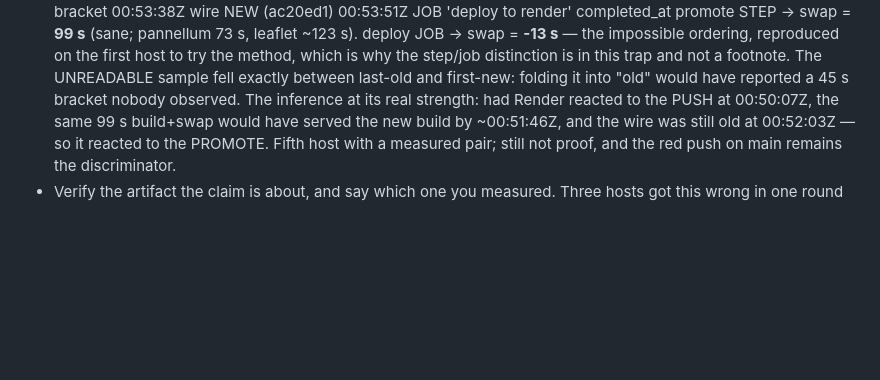
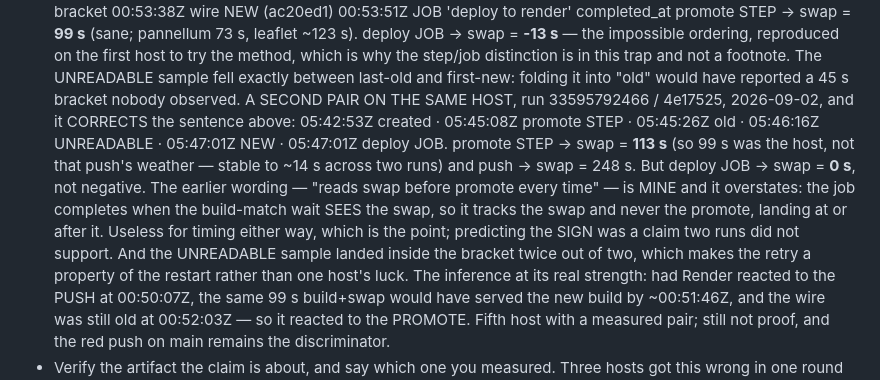
Before and after one commit to pip-install-python/Dash-Documentation-Boilerplate, a Markdown page: .claude/CLAUDE.md, the part around the change. Drawn GitHub-style; blank space fills up the shorter version.

Commit message:
[1.6.43] a second pair corrects my own trap sentence, and steadies the figure
Took the measurement on this promote because the trap says to take it on
every SECOND promote, and one pair cannot distinguish a host property
from that push's weather. Two things came back.

THE FIGURE IS STABLE: promote STEP -> swap = 113 s against the first
pair's 99 s, so ~99-113 s is this host and not a one-off. push -> swap
248 s (was 211 s).

AND MY OWN SENTENCE IS WRONG. I wrote that timing against the deploy JOB
"reads swap before promote every time". This run gave deploy JOB -> swap
= **0 s**, not negative — the job completed in the same second as the
swap. The MECHANISM holds exactly as emojimart described it (the job
contains the build-match wait, so it completes when that wait SEES the
swap; it tracks the swap and never the promote, landing at or after it,
and is useless for timing either way). Predicting the SIGN was my
embellishment on top of a correct finding, and two runs did not support
it. Corrected in place rather than appended, per the rule this file
gained yesterday.

The UNREADABLE sample landed inside the bracket twice out of two, which
promotes the retry requirement from one host's luck to a property of the
restart.

Wire verified: run 33595792466 conclusion success (from the run), main ==
release == 4e17525, /healthz build 4e17525 on two spaced reads.

468 passed, 3 skipped, pytest exit 0, kit exit 0.

Co-Authored-By: Claude Opus 5 (1M context) <noreply@anthropic.com>
Claude-Session: https://claude.ai/code/session_01RXRC7oHFNhfP1x8e1MwiZw

```diff
--- a/.claude/CLAUDE.md
+++ b/.claude/CLAUDE.md
@@ -337,6 +337,19 @@ they win.
   is in this trap and not a footnote. The UNREADABLE sample fell exactly
   between last-old and first-new: folding it into "old" would have
   reported a 45 s bracket nobody observed.
+  A SECOND PAIR ON THE SAME HOST, run 33595792466 / 4e17525, 2026-09-02,
+  and it CORRECTS the sentence above: 05:42:53Z created · 05:45:08Z
+  promote STEP · 05:45:26Z old · 05:46:16Z UNREADABLE · 05:47:01Z NEW ·
+  05:47:01Z deploy JOB. promote STEP -> swap = **113 s** (so 99 s was the
+  host, not that push's weather — stable to ~14 s across two runs) and
+  push -> swap = 248 s. But deploy JOB -> swap = **0 s**, not negative.
+  The earlier wording — "reads swap before promote every time" — is MINE
+  and it overstates: the job completes when the build-match wait SEES the
+  swap, so it tracks the swap and never the promote, landing at or after
+  it. Useless for timing either way, which is the point; predicting the
+  SIGN was a claim two runs did not support. And the UNREADABLE sample
+  landed inside the bracket twice out of two, which makes the retry a
+  property of the restart rather than one host's luck.
   The inference at its real strength: had Render reacted to the PUSH at
   00:50:07Z, the same 99 s build+swap would have served the new build by
   ~00:51:46Z, and the wire was still old at 00:52:03Z — so it reacted to
```
